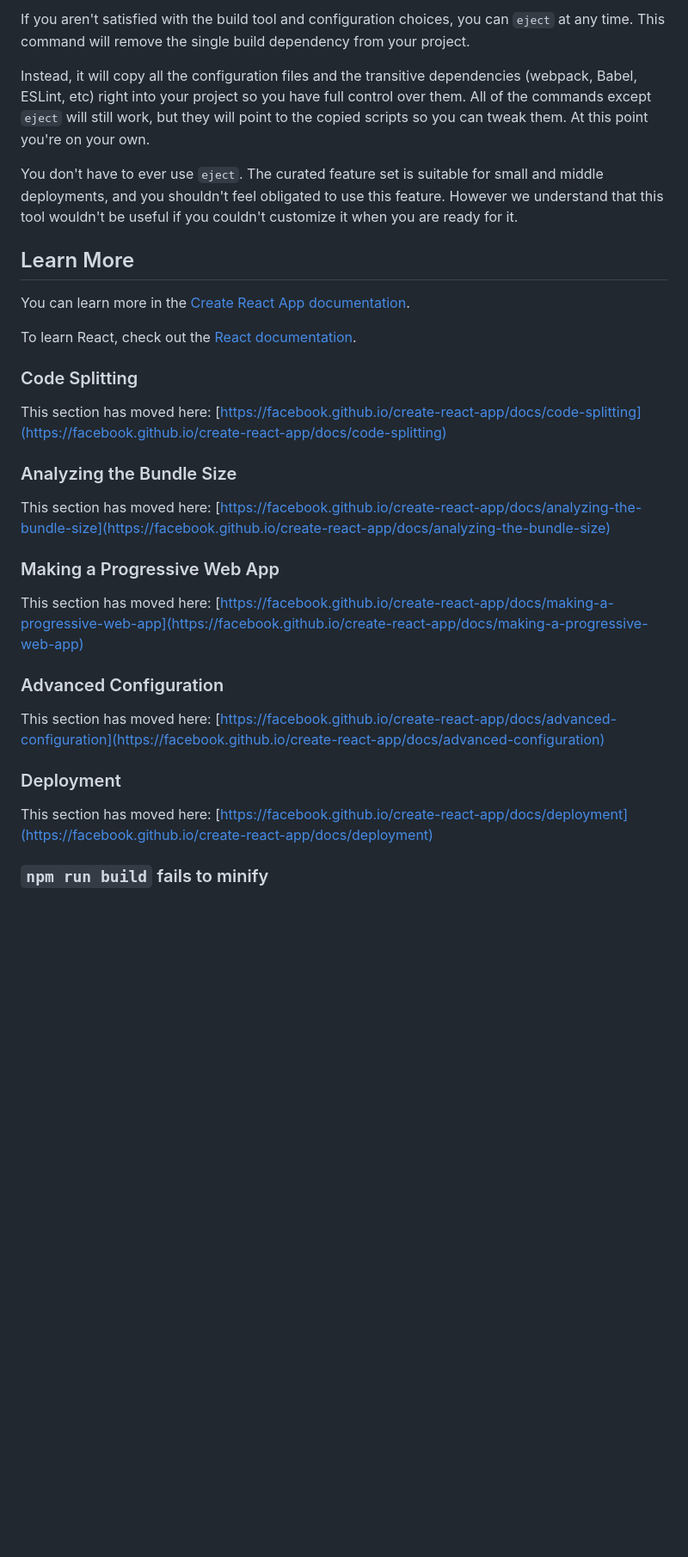
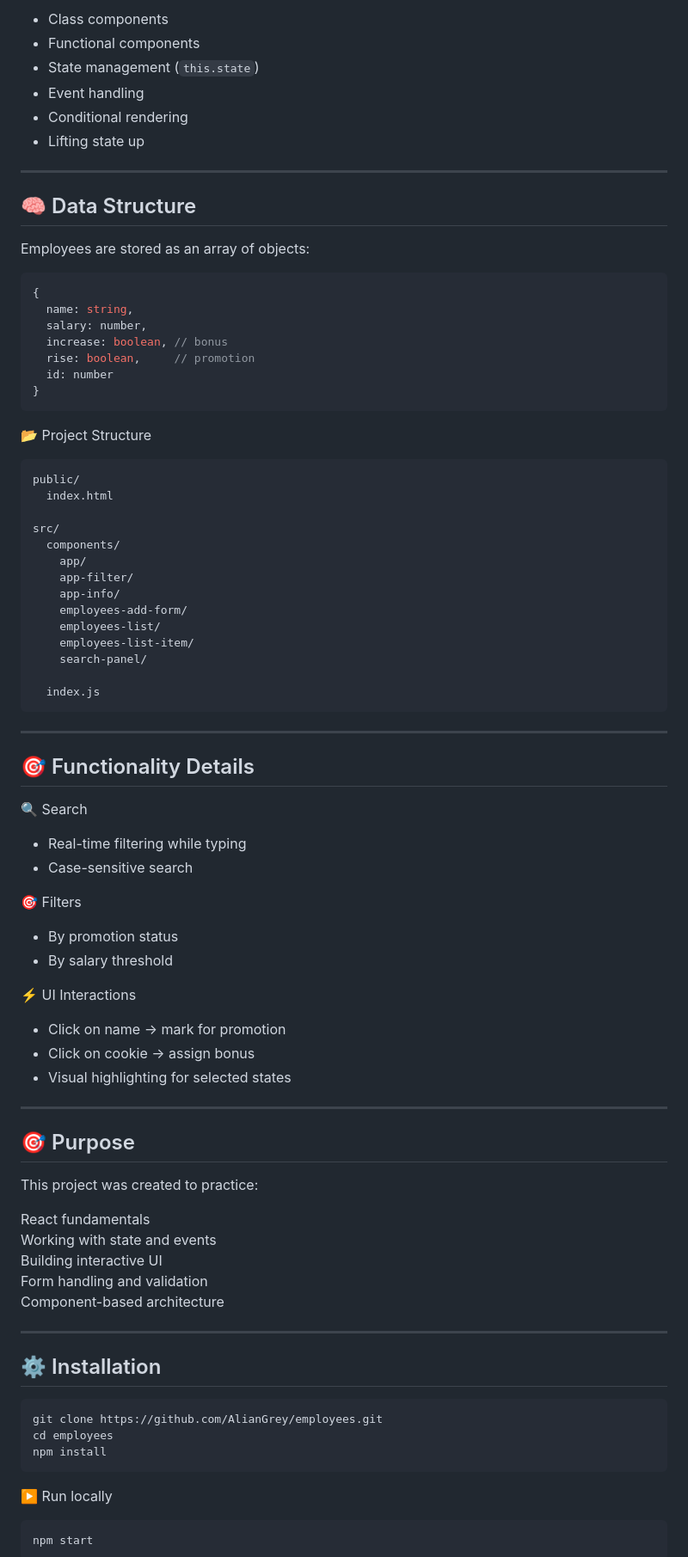
Before and after one commit to AlianGrey/employees, a Markdown page: README.md, the part around the change printed below. Shown: that part at 86% size. Rendered like a GitHub page; blank space fills up the shorter version.

Commit message:
add readme and screenshot for description project

````diff
--- a/README.md
+++ b/README.md
@@ -35,35 +46,82 @@ See the section about [deployment](https://facebook.github.io/create-react-app/d
 
-If you aren't satisfied with the build tool and configuration choices, you can `eject` at any time. This command will remove the single build dependency from your project.
+- Class components
+- Functional components
+- State management (`this.state`)
+- Event handling
+- Conditional rendering
+- Lifting state up
 
-Instead, it will copy all the configuration files and the transitive dependencies (webpack, Babel, ESLint, etc) right into your project so you have full control over them. All of the commands except `eject` will still work, but they will point to the copied scripts so you can tweak them. At this point you're on your own.
+---
 
-You don't have to ever use `eject`. The curated feature set is suitable for small and middle deployments, and you shouldn't feel obligated to use this feature. However we understand that this tool wouldn't be useful if you couldn't customize it when you are ready for it.
+## 🧠 Data Structure
 
-## Learn More
+Employees are stored as an array of objects:
 
-You can learn more in the [Create React App documentation](https://facebook.github.io/create-react-app/docs/getting-started).
+```js id="emp-data"
+{
+  name: string,
+  salary: number,
+  increase: boolean, // bonus
+  rise: boolean,     // promotion
+  id: number
+}
+```
+📂 Project Structure
+```
+public/
+  index.html
 
-To learn React, check out the [React documentation](https://reactjs.org/).
+src/
+  components/
+    app/
+    app-filter/
+    app-info/
+    employees-add-form/
+    employees-list/
+    employees-list-item/
+    search-panel/
 
-### Code Splitting
+  index.js
+```
+---
 
-This section has moved here: [https://facebook.github.io/create-react-app/docs/code-splitting](https://facebook.github.io/create-react-app/docs/code-splitting)
+## 🎯 Functionality Details
 
-### Analyzing the Bundle Size
+🔍 Search
+- Real-time filtering while typing
+- Case-sensitive search
 
-This section has moved here: [https://facebook.github.io/create-react-app/docs/analyzing-the-bundle-size](https://facebook.github.io/create-react-app/docs/analyzing-the-bundle-size)
+🎯 Filters
+- By promotion status
+- By salary threshold
 
-### Making a Progressive Web App
+⚡ UI Interactions
+- Click on name → mark for promotion
+- Click on cookie → assign bonus
+- Visual highlighting for selected states
 
-This section has moved here: [https://facebook.github.io/create-react-app/docs/making-a-progressive-web-app](https://facebook.github.io/create-react-app/docs/making-a-progressive-web-app)
+---
 
-### Advanced Configuration
+## 🎯 Purpose
 
-This section has moved here: [https://facebook.github.io/create-react-app/docs/advanced-configuration](https://facebook.github.io/create-react-app/docs/advanced-configuration)
+This project was created to practice:<br>
 
-### Deployment
+React fundamentals<br>
+Working with state and events<br>
+Building interactive UI<br>
+Form handling and validation<br>
+Component-based architecture<br>
 
-This section has moved here: [https://facebook.github.io/create-react-app/docs/deployment](https://facebook.github.io/create-react-app/docs/deployment)
+---
 
-### `npm run build` fails to minify
+## ⚙️ Installation
+```bash
+git clone https://github.com/AlianGrey/employees.git
+cd employees
+npm install
+```
+▶️ Run locally
+```bash
+npm start
+```
 
````
Also changed, not shown: other parts of README.md (+37 -24 lines), public/screenshot.png (added).
